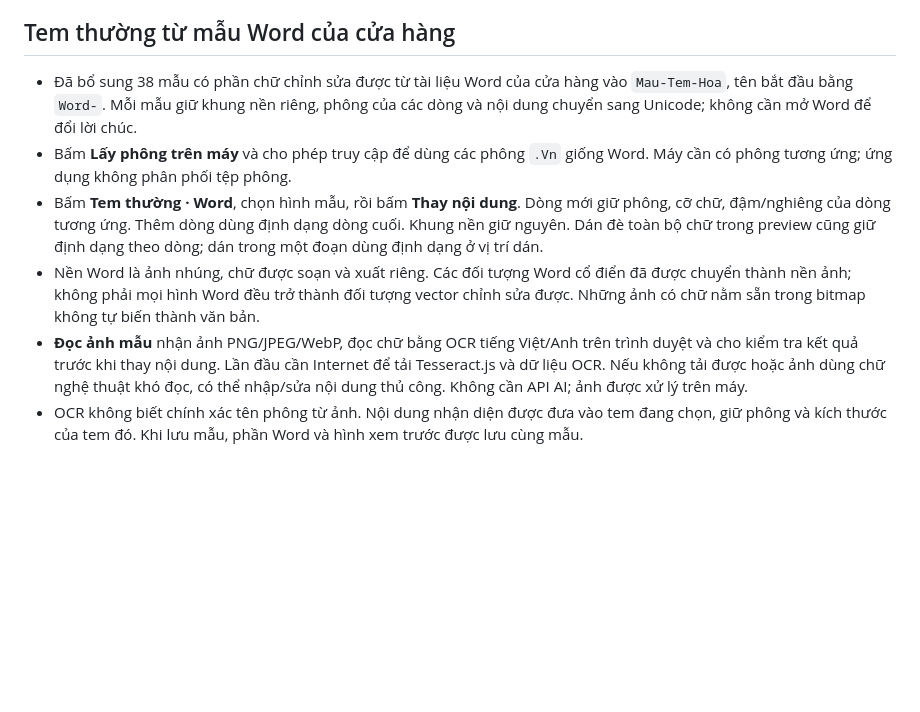
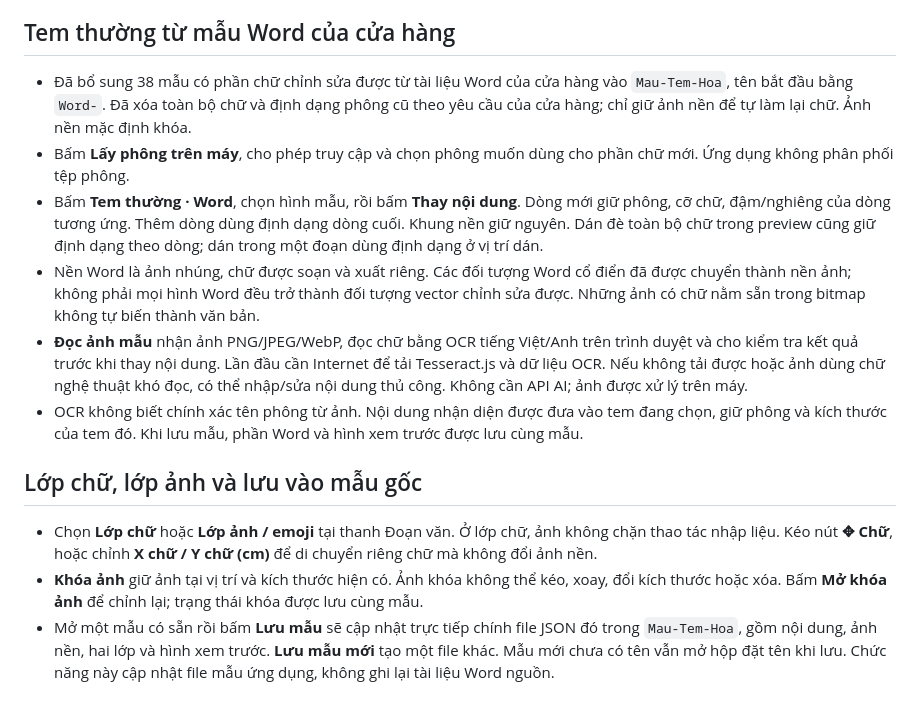
Before and after one commit to minhdienhp2013/TEMhoa, a Markdown page: README.md, the part around the change. GitHub-like rendering; blank space fills up the shorter version.

Commit message:
Document blank regular templates, independent text/image layers and direct saving

```diff
--- a/README.md
+++ b/README.md
@@ -141,9 +141,16 @@ Các mẫu cá nhân không được đưa lên GitHub. Khi cập nhật bằng
 
 ## Tem thường từ mẫu Word của cửa hàng
 
-- Đã bổ sung 38 mẫu có phần chữ chỉnh sửa được từ tài liệu Word của cửa hàng vào `Mau-Tem-Hoa`, tên bắt đầu bằng `Word-`. Mỗi mẫu giữ khung nền riêng, phông của các dòng và nội dung chuyển sang Unicode; không cần mở Word để đổi lời chúc.
-- Bấm **Lấy phông trên máy** và cho phép truy cập để dùng các phông `.Vn` giống Word. Máy cần có phông tương ứng; ứng dụng không phân phối tệp phông.
+- Đã bổ sung 38 mẫu có phần chữ chỉnh sửa được từ tài liệu Word của cửa hàng vào `Mau-Tem-Hoa`, tên bắt đầu bằng `Word-`. Đã xóa toàn bộ chữ và định dạng phông cũ theo yêu cầu của cửa hàng; chỉ giữ ảnh nền để tự làm lại chữ. Ảnh nền mặc định khóa.
+- Bấm **Lấy phông trên máy**, cho phép truy cập và chọn phông muốn dùng cho phần chữ mới. Ứng dụng không phân phối tệp phông.
 - Bấm **Tem thường · Word**, chọn hình mẫu, rồi bấm **Thay nội dung**. Dòng mới giữ phông, cỡ chữ, đậm/nghiêng của dòng tương ứng. Thêm dòng dùng định dạng dòng cuối. Khung nền giữ nguyên. Dán đè toàn bộ chữ trong preview cũng giữ định dạng theo dòng; dán trong một đoạn dùng định dạng ở vị trí dán.
 - Nền Word là ảnh nhúng, chữ được soạn và xuất riêng. Các đối tượng Word cổ điển đã được chuyển thành nền ảnh; không phải mọi hình Word đều trở thành đối tượng vector chỉnh sửa được. Những ảnh có chữ nằm sẵn trong bitmap không tự biến thành văn bản.
 - **Đọc ảnh mẫu** nhận ảnh PNG/JPEG/WebP, đọc chữ bằng OCR tiếng Việt/Anh trên trình duyệt và cho kiểm tra kết quả trước khi thay nội dung. Lần đầu cần Internet để tải Tesseract.js và dữ liệu OCR. Nếu không tải được hoặc ảnh dùng chữ nghệ thuật khó đọc, có thể nhập/sửa nội dung thủ công. Không cần API AI; ảnh được xử lý trên máy.
 - OCR không biết chính xác tên phông từ ảnh. Nội dung nhận diện được đưa vào tem đang chọn, giữ phông và kích thước của tem đó. Khi lưu mẫu, phần Word và hình xem trước được lưu cùng mẫu.
+
+
+## Lớp chữ, lớp ảnh và lưu vào mẫu gốc
+
+- Chọn **Lớp chữ** hoặc **Lớp ảnh / emoji** tại thanh Đoạn văn. Ở lớp chữ, ảnh không chặn thao tác nhập liệu. Kéo nút **✥ Chữ**, hoặc chỉnh **X chữ / Y chữ (cm)** để di chuyển riêng chữ mà không đổi ảnh nền.
+- **Khóa ảnh** giữ ảnh tại vị trí và kích thước hiện có. Ảnh khóa không thể kéo, xoay, đổi kích thước hoặc xóa. Bấm **Mở khóa ảnh** để chỉnh lại; trạng thái khóa được lưu cùng mẫu.
+- Mở một mẫu có sẵn rồi bấm **Lưu mẫu** sẽ cập nhật trực tiếp chính file JSON đó trong `Mau-Tem-Hoa`, gồm nội dung, ảnh nền, hai lớp và hình xem trước. **Lưu mẫu mới** tạo một file khác. Mẫu mới chưa có tên vẫn mở hộp đặt tên khi lưu. Chức năng này cập nhật file mẫu ứng dụng, không ghi lại tài liệu Word nguồn.
```
